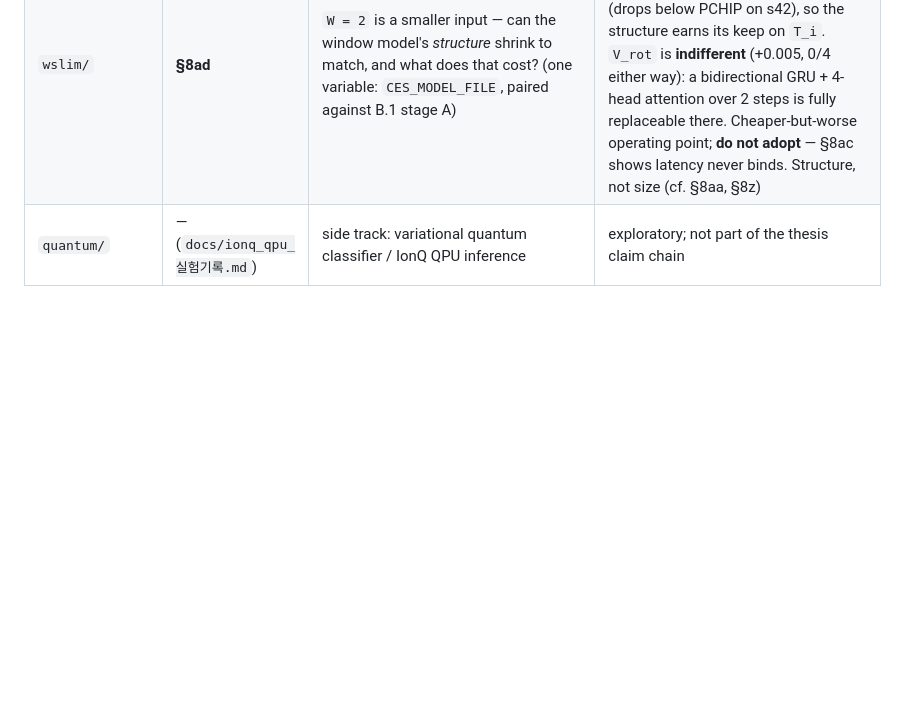
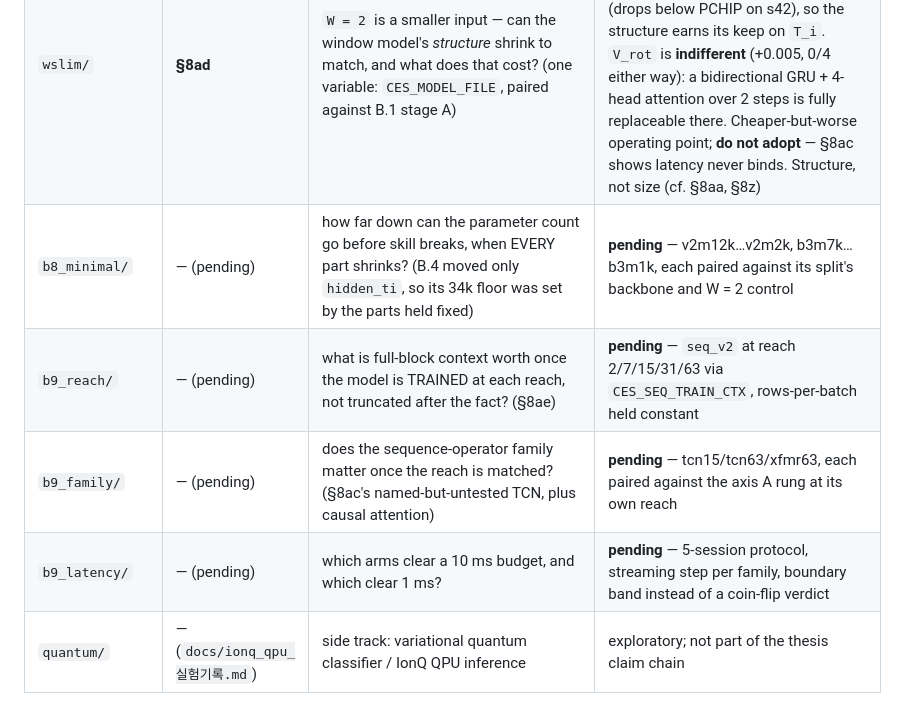
Before and after one commit to iseungsang01/ml-intern-revision, a Markdown page: ces_prediction/experiments/README.md, the part around the change. GitHub-like rendering; blank space fills up the shorter version.

Commit message:
List the four pending batches in the experiments table

```diff
--- a/ces_prediction/experiments/README.md
+++ b/ces_prediction/experiments/README.md
@@ -44,6 +44,10 @@ points **`CES_MODEL_FILE`** at its own file in the subprocess env (see
 | `b5_rescore/` | **§8ab** | re-score every W = 4-based analysis at W = 2 in both populations (cut 3 keV / inclusive), no new decision rule | **unconditional** (both populations): backbone `T_i` vs PCHIP 4/4 + 4/4, vs causal GP 4/4 + 4/4, peak stratum 4/4 + 4/4, conformal Winkler best 32/32, **campaign split 4/4 + 4/4 vs PCHIP and causal GP** (window model collapses 2/4 / 0/4 — §8n reproduced, §8s per-shot repair re-confirmed), cut threshold 2.5–4 keV insensitive, `V_rot` routing bit-identical; **conditional**: b3k8 = backbone only under the cut (−0.19\* inclusive), MNAR-reweighted vs PCHIP 2/4 cut / 4/4 inclusive; `V_rot` vs PCHIP still 1/4 / 2/4. Also `spike_structure_audit.py` (B.7 follow-up memo) |
 | `reach/` | **§8ac** | how many contiguous past steps does the trained backbone actually use, and what does each causal arm cost against the 10 ms budget? (no retraining — the frozen B.1 checkpoints re-scored with the recurrent state truncated) | `T_i` saturates at **50 steps = 500 ms**, `V_rot` at **20 = 200 ms**; `ctx = 2` (the window family's contiguous context) loses to `gp_causal` by **−0.34** and `ctx = 1` is worse than persistence — §8f's plateau was about past *observations*, not context. On cost, every causal arm fits the budget; `seq_v2` stateful 1-step p99 **1.49 ms (15%)** beats `gp_causal` (+0.396 vs +0.319 `T_i`) at 1.6× lower tail, ties the *acausal* GP, and is 3.0× cheaper than the window model (4.46 ms). **Quote the ordering, not the absolutes** — see the section's accuracy note. **§8ae (`trained_vs_truncated.py`) narrows this row:** the ctx rungs measure truncation, not information — a model *trained* at reach 2 recovers +0.260 of the 0.310, 4/4 significant, so ≥ 84% of the `ctx = 2` deficit is cold start |
 | `wslim/` | **§8ad** | `W = 2` is a smaller input — can the window model's *structure* shrink to match, and what does that cost? (one variable: `CES_MODEL_FILE`, paired against B.1 stage A) | **25,602 params / 21 leaf ops / 0.66 ms** vs 201,258 / 57 / 3.02 ms — but `T_i` paired **−0.087, 4/4 significant deficits** (drops below PCHIP on s42), so the structure earns its keep on `T_i`. `V_rot` is **indifferent** (+0.005, 0/4 either way): a bidirectional GRU + 4-head attention over 2 steps is fully replaceable there. Cheaper-but-worse operating point; **do not adopt** — §8ac shows latency never binds. Structure, not size (cf. §8aa, §8z) |
+| `b8_minimal/` | — (pending) | how far down can the parameter count go before skill breaks, when EVERY part shrinks? (B.4 moved only `hidden_ti`, so its 34k floor was set by the parts held fixed) | **pending** — v2m12k…v2m2k, b3m7k…b3m1k, each paired against its split's backbone and W = 2 control |
+| `b9_reach/` | — (pending) | what is full-block context worth once the model is TRAINED at each reach, not truncated after the fact? (§8ae) | **pending** — `seq_v2` at reach 2/7/15/31/63 via `CES_SEQ_TRAIN_CTX`, rows-per-batch held constant |
+| `b9_family/` | — (pending) | does the sequence-operator family matter once the reach is matched? (§8ac's named-but-untested TCN, plus causal attention) | **pending** — tcn15/tcn63/xfmr63, each paired against the axis A rung at its own reach |
+| `b9_latency/` | — (pending) | which arms clear a 10 ms budget, and which clear 1 ms? | **pending** — 5-session protocol, streaming step per family, boundary band instead of a coin-flip verdict |
 | `quantum/` | — (`docs/ionq_qpu_실험기록.md`) | side track: variational quantum classifier / IonQ QPU inference | exploratory; not part of the thesis claim chain |
 
 ## Non-negotiables for any new batch
```
